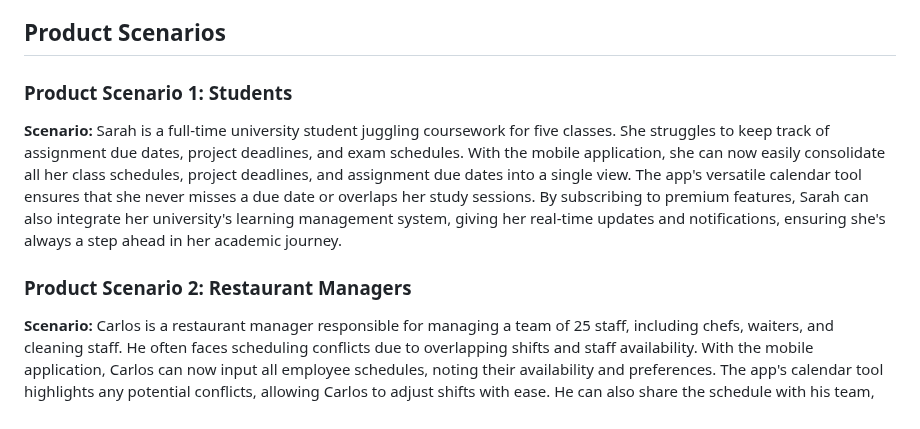
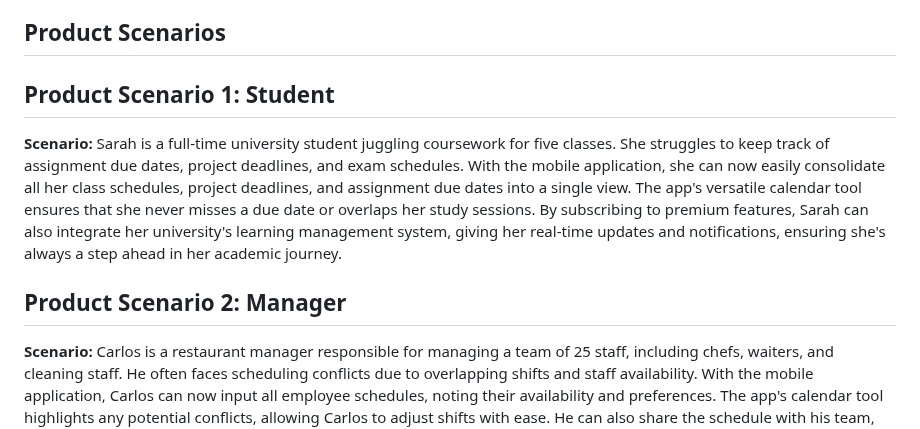
Before and after one commit to Natalie-Zi/csci401w-TaskCenterApp, a Markdown page: Assignment/2-product-personas-and-stories/Our-product-personas-and-stories.md, the part around one of its changes. Drawn GitHub-style.

```diff
--- a/Assignment/2-product-personas-and-stories/Our-product-personas-and-stories.md
+++ b/Assignment/2-product-personas-and-stories/Our-product-personas-and-stories.md
@@ -46,11 +46,11 @@ Our product name is TaskCenter.
 
 ## Product Scenarios
 
-### Product Scenario 1: Students
+## Product Scenario 1: Student
 
 **Scenario:** Sarah is a full-time university student juggling coursework for five classes. She struggles to keep track of assignment due dates, project deadlines, and exam schedules. With the mobile application, she can now easily consolidate all her class schedules, project deadlines, and assignment due dates into a single view. The app's versatile calendar tool ensures that she never misses a due date or overlaps her study sessions. By subscribing to premium features, Sarah can also integrate her university's learning management system, giving her real-time updates and notifications, ensuring she's always a step ahead in her academic journey.
 
-### Product Scenario 2: Restaurant Managers
+## Product Scenario 2: Manager
 
 **Scenario:** Carlos is a restaurant manager responsible for managing a team of 25 staff, including chefs, waiters, and cleaning staff. He often faces scheduling conflicts due to overlapping shifts and staff availability. With the mobile application, Carlos can now input all employee schedules, noting their availability and preferences. The app's calendar tool highlights any potential conflicts, allowing Carlos to adjust shifts with ease. He can also share the schedule with his team, ensuring everyone is updated in real-time. This seamless organization helps maintain a smooth operation at the restaurant, minimizing conflicts and ensuring that shifts are covered adequately.
 
```
Also changed, not shown: other parts of Assignment/2-product-personas-and-stories/Our-product-personas-and-stories.md (+31 -26 lines).
